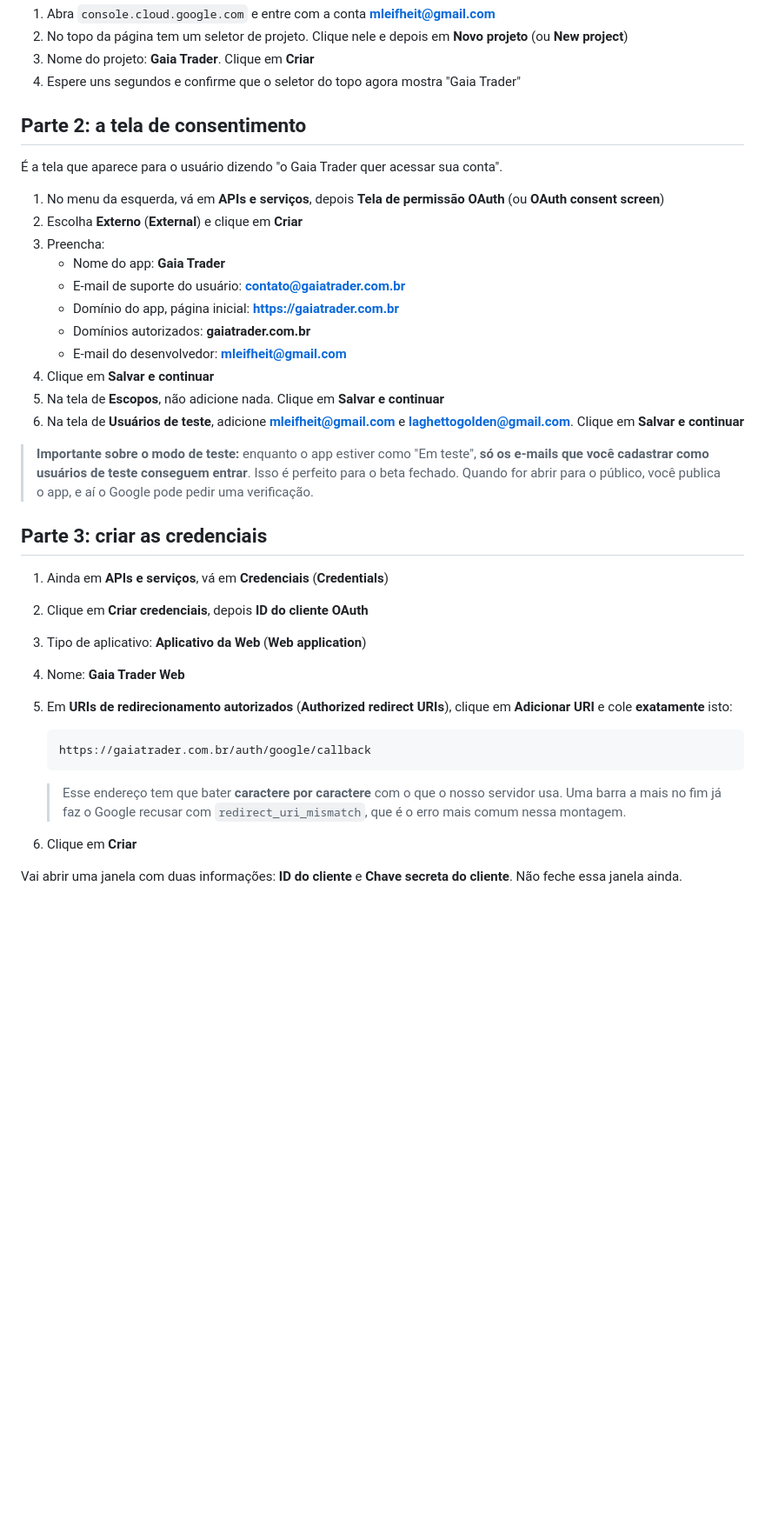
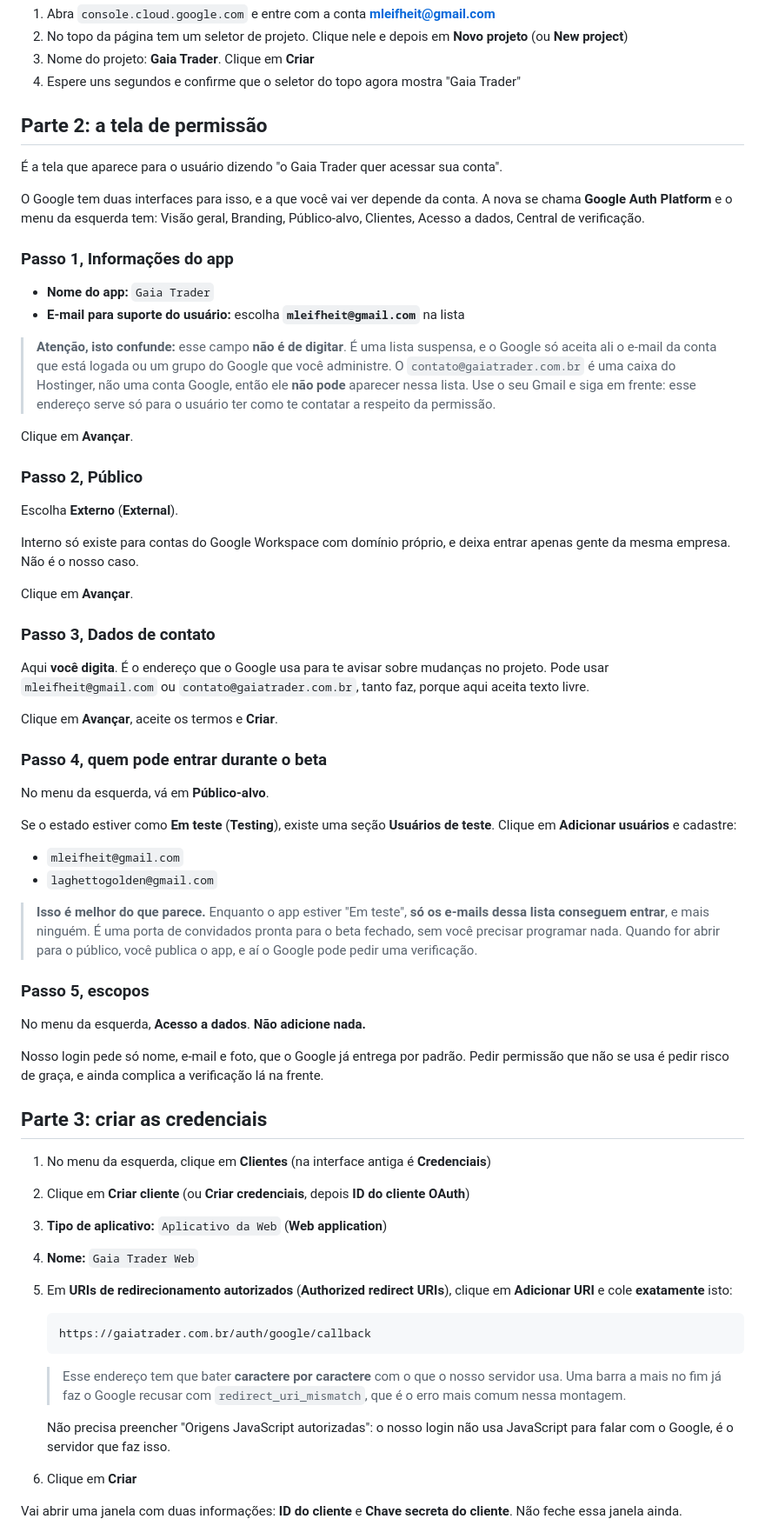
Before and after one commit to mleifheit73/gaiatrader, a Markdown page: operacao/login-google.md, the part around the change. Shown at 87% size. GitHub-like rendering; blank space fills up the shorter version.

Commit message:
corrige o guia do login: o e-mail de suporte e lista suspensa, nao campo de texto
O Marcelo travou no campo 'E-mail para suporte do usuario'. Eu tinha mandado
ele digitar contato@gaiatrader.com.br la, e aquele campo nao aceita digitacao:
o Google so permite o e-mail da conta logada ou um grupo do Google que a
pessoa administre. Uma caixa do Hostinger nunca vai aparecer naquela lista.

Tambem reescrevi o passo a passo para a interface nova (Google Auth Platform),
que ele esta vendo e que tem menu diferente da que eu descrevi: Clientes no
lugar de Credenciais, Publico-alvo no lugar de Usuarios de teste, e Acesso a
dados no lugar de Escopos.

Acrescentei onde o campo ACEITA texto livre (Dados de contato), para ele nao
ficar procurando onde por o e-mail do dominio.

Co-Authored-By: Claude Opus 5 <noreply@anthropic.com>
Claude-Session: https://claude.ai/code/session_01Kavj7FiDcrBf5qsaKx6adW

```diff
--- a/operacao/login-google.md
+++ b/operacao/login-google.md
@@ -14,35 +14,77 @@ Leva uns 10 minutos.
 3. Nome do projeto: **Gaia Trader**. Clique em **Criar**
 4. Espere uns segundos e confirme que o seletor do topo agora mostra "Gaia Trader"
 
-## Parte 2: a tela de consentimento
+## Parte 2: a tela de permissão
 
 É a tela que aparece para o usuário dizendo "o Gaia Trader quer acessar sua conta".
 
-1. No menu da esquerda, vá em **APIs e serviços**, depois **Tela de permissão
-   OAuth** (ou **OAuth consent screen**)
-2. Escolha **Externo** (**External**) e clique em **Criar**
-3. Preencha:
-   - Nome do app: **Gaia Trader**
-   - E-mail de suporte do usuário: **contato@gaiatrader.com.br**
-   - Domínio do app, página inicial: **https://gaiatrader.com.br**
-   - Domínios autorizados: **gaiatrader.com.br**
-   - E-mail do desenvolvedor: **mleifheit@gmail.com**
-4. Clique em **Salvar e continuar**
-5. Na tela de **Escopos**, não adicione nada. Clique em **Salvar e continuar**
-6. Na tela de **Usuários de teste**, adicione **mleifheit@gmail.com** e
-   **laghettogolden@gmail.com**. Clique em **Salvar e continuar**
+O Google tem duas interfaces para isso, e a que você vai ver depende da conta.
+A nova se chama **Google Auth Platform** e o menu da esquerda tem: Visão geral,
+Branding, Público-alvo, Clientes, Acesso a dados, Central de verificação.
 
-> **Importante sobre o modo de teste:** enquanto o app estiver como "Em teste",
-> **só os e-mails que você cadastrar como usuários de teste conseguem entrar**.
-> Isso é perfeito para o beta fechado. Quando for abrir para o público, você
-> publica o app, e aí o Google pode pedir uma verificação.
+### Passo 1, Informações do app
+
+- **Nome do app:** `Gaia Trader`
+- **E-mail para suporte do usuário:** escolha **`mleifheit@gmail.com`** na lista
+
+> **Atenção, isto confunde:** esse campo **não é de digitar**. É uma lista
+> suspensa, e o Google só aceita ali o e-mail da conta que está logada ou um
+> grupo do Google que você administre. O `contato@gaiatrader.com.br` é uma
+> caixa do Hostinger, não uma conta Google, então ele **não pode** aparecer
+> nessa lista. Use o seu Gmail e siga em frente: esse endereço serve só para
+> o usuário ter como te contatar a respeito da permissão.
+
+Clique em **Avançar**.
+
+### Passo 2, Público
+
+Escolha **Externo** (**External**).
+
+Interno só existe para contas do Google Workspace com domínio próprio, e deixa
+entrar apenas gente da mesma empresa. Não é o nosso caso.
+
+Clique em **Avançar**.
+
+### Passo 3, Dados de contato
+
+Aqui **você digita**. É o endereço que o Google usa para te avisar sobre
+mudanças no projeto. Pode usar `mleifheit@gmail.com` ou
+`contato@gaiatrader.com.br`, tanto faz, porque aqui aceita texto livre.
+
+Clique em **Avançar**, aceite os termos e **Criar**.
+
+### Passo 4, quem pode entrar durante o beta
+
+No menu da esquerda, vá em **Público-alvo**.
+
+Se o estado estiver como **Em teste** (**Testing**), existe uma seção
+**Usuários de teste**. Clique em **Adicionar usuários** e cadastre:
+
+- `mleifheit@gmail.com`
+- `laghettogolden@gmail.com`
+
+> **Isso é melhor do que parece.** Enquanto o app estiver "Em teste", **só os
+> e-mails dessa lista conseguem entrar**, e mais ninguém. É uma porta de
+> convidados pronta para o beta fechado, sem você precisar programar nada.
+> Quando for abrir para o público, você publica o app, e aí o Google pode
+> pedir uma verificação.
+
+### Passo 5, escopos
+
+No menu da esquerda, **Acesso a dados**. **Não adicione nada.**
+
+Nosso login pede só nome, e-mail e foto, que o Google já entrega por padrão.
+Pedir permissão que não se usa é pedir risco de graça, e ainda complica a
+verificação lá na frente.
 
 ## Parte 3: criar as credenciais
 
-1. Ainda em **APIs e serviços**, vá em **Credenciais** (**Credentials**)
-2. Clique em **Criar credenciais**, depois **ID do cliente OAuth**
-3. Tipo de aplicativo: **Aplicativo da Web** (**Web application**)
-4. Nome: **Gaia Trader Web**
+1. No menu da esquerda, clique em **Clientes** (na interface antiga é
+   **Credenciais**)
+2. Clique em **Criar cliente** (ou **Criar credenciais**, depois **ID do
+   cliente OAuth**)
+3. **Tipo de aplicativo:** `Aplicativo da Web` (**Web application**)
+4. **Nome:** `Gaia Trader Web`
 5. Em **URIs de redirecionamento autorizados** (**Authorized redirect URIs**),
    clique em **Adicionar URI** e cole **exatamente** isto:
 
@@ -53,6 +95,9 @@ Leva uns 10 minutos.
    > Esse endereço tem que bater **caractere por caractere** com o que o nosso
    > servidor usa. Uma barra a mais no fim já faz o Google recusar com
    > `redirect_uri_mismatch`, que é o erro mais comum nessa montagem.
+
+   Não precisa preencher "Origens JavaScript autorizadas": o nosso login não
+   usa JavaScript para falar com o Google, é o servidor que faz isso.
 
 6. Clique em **Criar**
 
```
